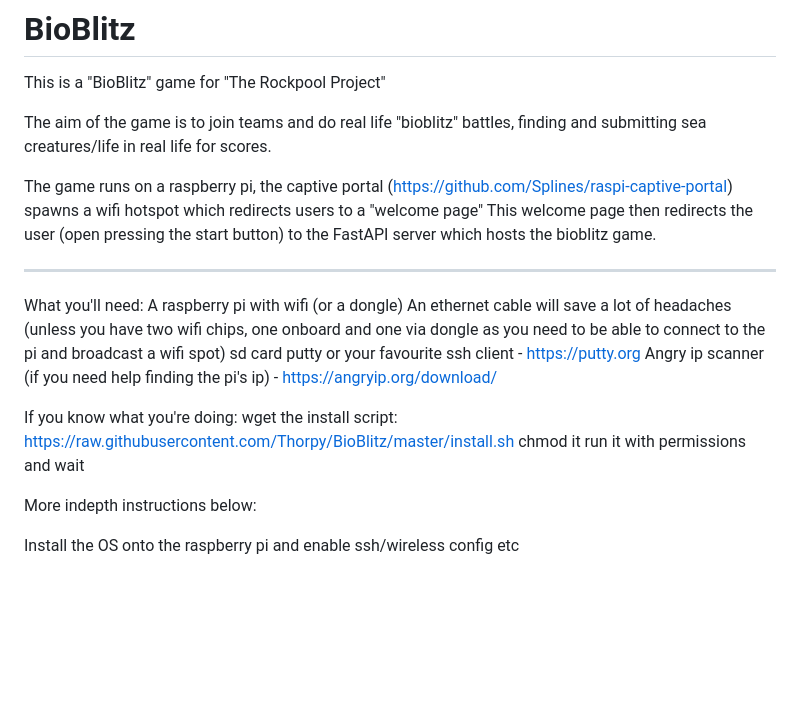
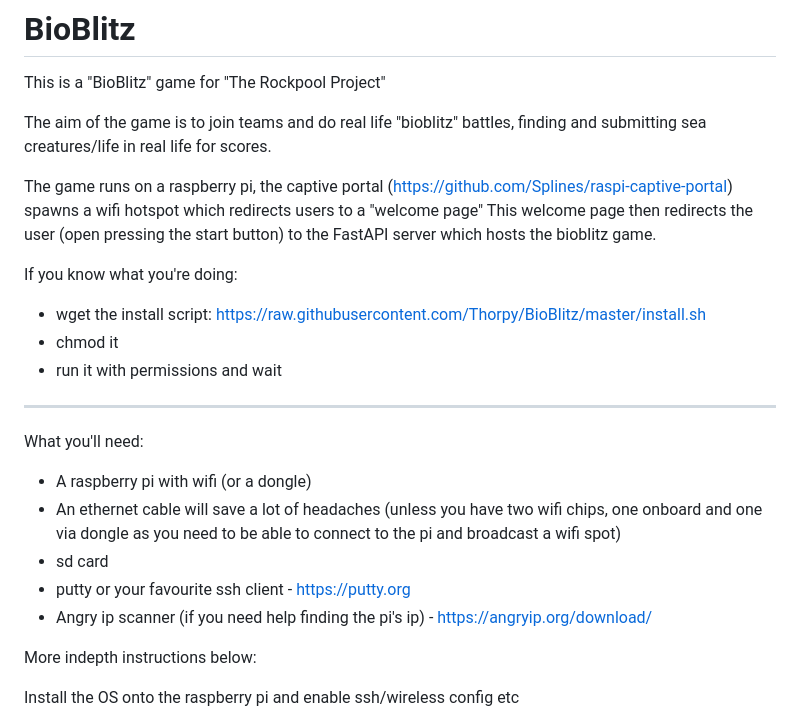
Before and after one commit to Thorpy/BioBlitz, a Markdown page: README.md, the part around the change. Rendered like a GitHub page; blank space fills up the shorter version.

```diff
--- a/README.md
+++ b/README.md
@@ -8,20 +8,19 @@ The aim of the game is to join teams and do real life "bioblitz" battles, findin
 The game runs on a raspberry pi, the captive portal (https://github.com/Splines/raspi-captive-portal) spawns a wifi hotspot which redirects users to a "welcome page"
 This welcome page then redirects the user (open pressing the start button) to the FastAPI server which hosts the bioblitz game.
 
+If you know what you're doing:
+- wget the install script: https://raw.githubusercontent.com/Thorpy/BioBlitz/master/install.sh
+- chmod it
+- run it with permissions and wait
+
 ------------------------------------------------
 
 What you'll need:
-A raspberry pi with wifi (or a dongle)
-An ethernet cable will save a lot of headaches (unless you have two wifi chips, one onboard and one via dongle as you need to be able to connect to the pi and broadcast a wifi spot)
-sd card
-putty or your favourite ssh client - https://putty.org
-Angry ip scanner (if you need help finding the pi's ip) - https://angryip.org/download/
-
-
-If you know what you're doing:
-wget the install script: https://raw.githubusercontent.com/Thorpy/BioBlitz/master/install.sh
-chmod it
-run it with permissions and wait
+- A raspberry pi with wifi (or a dongle)
+- An ethernet cable will save a lot of headaches (unless you have two wifi chips, one onboard and one via dongle as you need to be able to connect to the pi and broadcast a wifi spot)
+- sd card
+- putty or your favourite ssh client - https://putty.org
+- Angry ip scanner (if you need help finding the pi's ip) - https://angryip.org/download/
 
 
 
```
